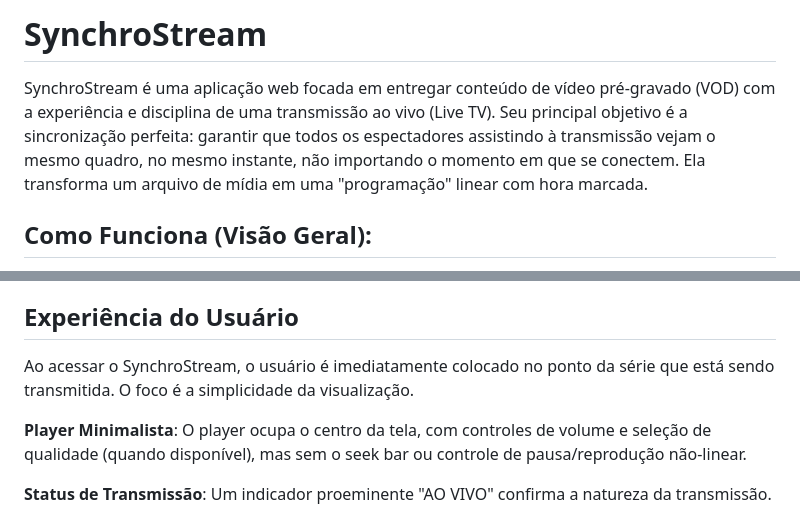
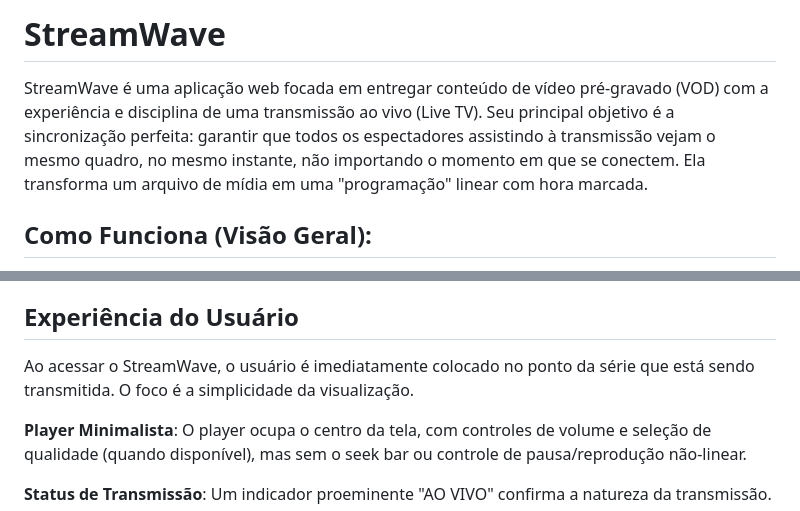
Before and after one commit to caio86/streamwave, a Markdown page: README.md, 2 parts joined by grey strips. GitHub-like rendering.

Commit message:
Update application name in README.md
Renamed application from SynchroStream to StreamWave in README.

```diff
--- a/README.md
+++ b/README.md
@@ -1,6 +1,6 @@
-# SynchroStream
+# StreamWave
 
-SynchroStream é uma aplicação web focada em entregar conteúdo de vídeo pré-gravado (VOD) com a experiência e disciplina de uma transmissão ao vivo (Live TV). Seu principal objetivo é a sincronização perfeita: garantir que todos os espectadores assistindo à transmissão vejam o mesmo quadro, no mesmo instante, não importando o momento em que se conectem. Ela transforma um arquivo de mídia em uma "programação" linear com hora marcada.
+StreamWave é uma aplicação web focada em entregar conteúdo de vídeo pré-gravado (VOD) com a experiência e disciplina de uma transmissão ao vivo (Live TV). Seu principal objetivo é a sincronização perfeita: garantir que todos os espectadores assistindo à transmissão vejam o mesmo quadro, no mesmo instante, não importando o momento em que se conectem. Ela transforma um arquivo de mídia em uma "programação" linear com hora marcada.
 
 ## Como Funciona (Visão Geral):
 
@@ -26,7 +26,7 @@ SynchroStream é uma aplicação web focada em entregar conteúdo de vídeo pré
 
 ## Experiência do Usuário
 
-Ao acessar o SynchroStream, o usuário é imediatamente colocado no ponto da série que está sendo transmitida. O foco é a simplicidade da visualização.
+Ao acessar o StreamWave, o usuário é imediatamente colocado no ponto da série que está sendo transmitida. O foco é a simplicidade da visualização.
 
 **Player Minimalista**: O player ocupa o centro da tela, com controles de volume e seleção de qualidade (quando disponível), mas sem o seek bar ou controle de pausa/reprodução não-linear.
 
```
